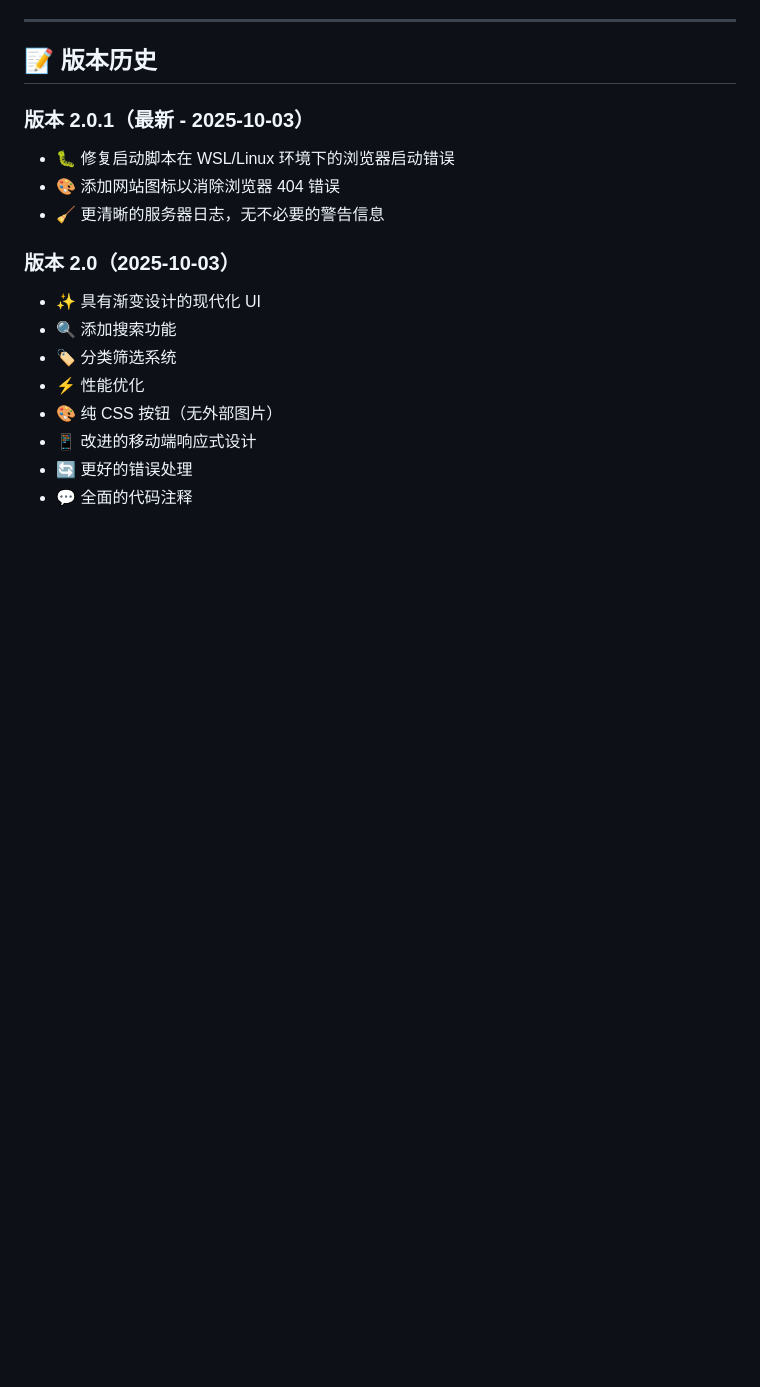
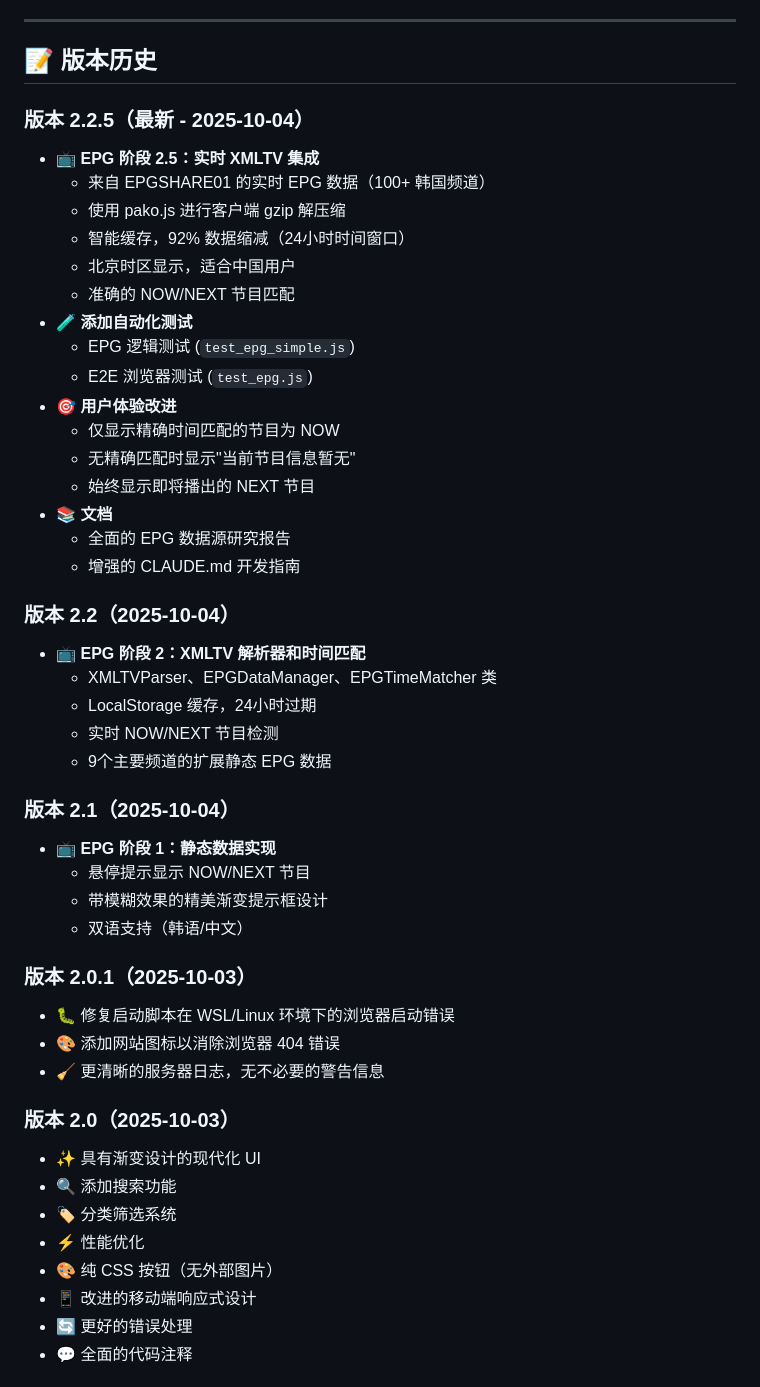
Before and after one commit to sawyerbutton/Melon4Program.github.io-kr_livetv, a Markdown page: README_zh.md, the part around one of its changes. Rendered like a GitHub page; blank space fills up the shorter version.

```diff
--- a/README_zh.md
+++ b/README_zh.md
@@ -168,7 +174,38 @@ python start.py 8080
 
 ## **📝 版本历史**
 
-### 版本 2.0.1（最新 - 2025-10-03）
+### 版本 2.2.5（最新 - 2025-10-04）
+- 📺 **EPG 阶段 2.5：实时 XMLTV 集成**
+  - 来自 EPGSHARE01 的实时 EPG 数据（100+ 韩国频道）
+  - 使用 pako.js 进行客户端 gzip 解压缩
+  - 智能缓存，92% 数据缩减（24小时时间窗口）
+  - 北京时区显示，适合中国用户
+  - 准确的 NOW/NEXT 节目匹配
+- 🧪 **添加自动化测试**
+  - EPG 逻辑测试 (`test_epg_simple.js`)
+  - E2E 浏览器测试 (`test_epg.js`)
+- 🎯 **用户体验改进**
+  - 仅显示精确时间匹配的节目为 NOW
+  - 无精确匹配时显示"当前节目信息暂无"
+  - 始终显示即将播出的 NEXT 节目
+- 📚 **文档**
+  - 全面的 EPG 数据源研究报告
+  - 增强的 CLAUDE.md 开发指南
+
+### 版本 2.2（2025-10-04）
+- 📺 **EPG 阶段 2：XMLTV 解析器和时间匹配**
+  - XMLTVParser、EPGDataManager、EPGTimeMatcher 类
+  - LocalStorage 缓存，24小时过期
+  - 实时 NOW/NEXT 节目检测
+  - 9个主要频道的扩展静态 EPG 数据
+
+### 版本 2.1（2025-10-04）
+- 📺 **EPG 阶段 1：静态数据实现**
+  - 悬停提示显示 NOW/NEXT 节目
+  - 带模糊效果的精美渐变提示框设计
+  - 双语支持（韩语/中文）
+
+### 版本 2.0.1（2025-10-03）
 - 🐛 修复启动脚本在 WSL/Linux 环境下的浏览器启动错误
 - 🎨 添加网站图标以消除浏览器 404 错误
 - 🧹 更清晰的服务器日志，无不必要的警告信息
```
Also changed, not shown: other parts of README_zh.md (+6 -0 lines), README.md (+38 -1 lines).
